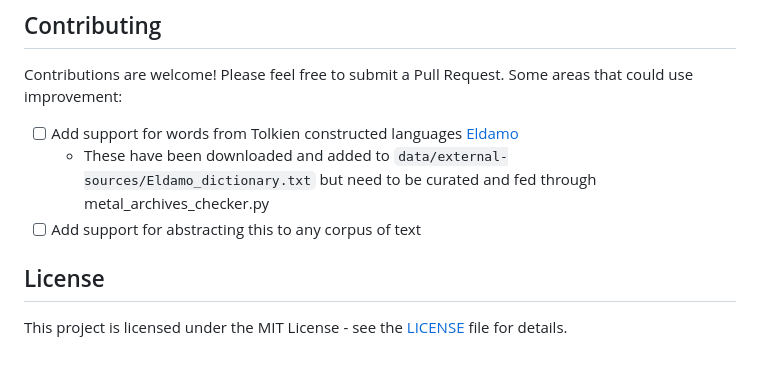
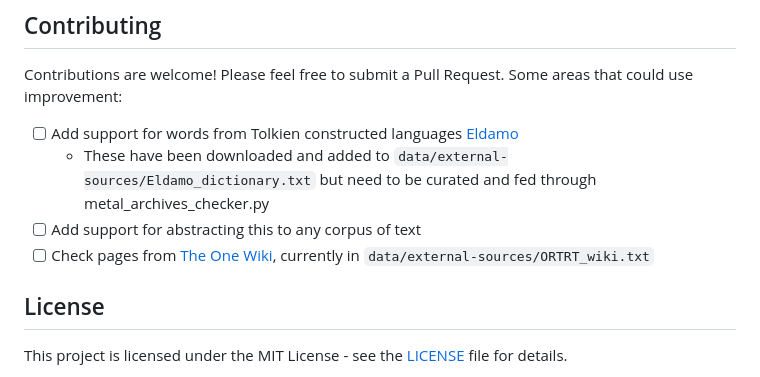
Before and after one commit to stereoabuse/Metal-Earth, a Markdown page: README.md, the part around the change. Drawn GitHub-style.

```diff
--- a/README.md
+++ b/README.md
@@ -81,6 +81,7 @@ Contributions are welcome! Please feel free to submit a Pull Request. Some areas
 - [ ] Add support for words from Tolkien constructed languages [Eldamo](https://eldamo.org/index.html)
     * These have been downloaded and added to `data/external-sources/Eldamo_dictionary.txt` but need to be curated and fed through metal_archives_checker.py
 - [ ] Add support for abstracting this to any corpus of text
+- [ ] Check pages from [The One Wiki](https://lotr.fandom.com/), currently in `data/external-sources/ORTRT_wiki.txt`
 
 ## License
 
```
